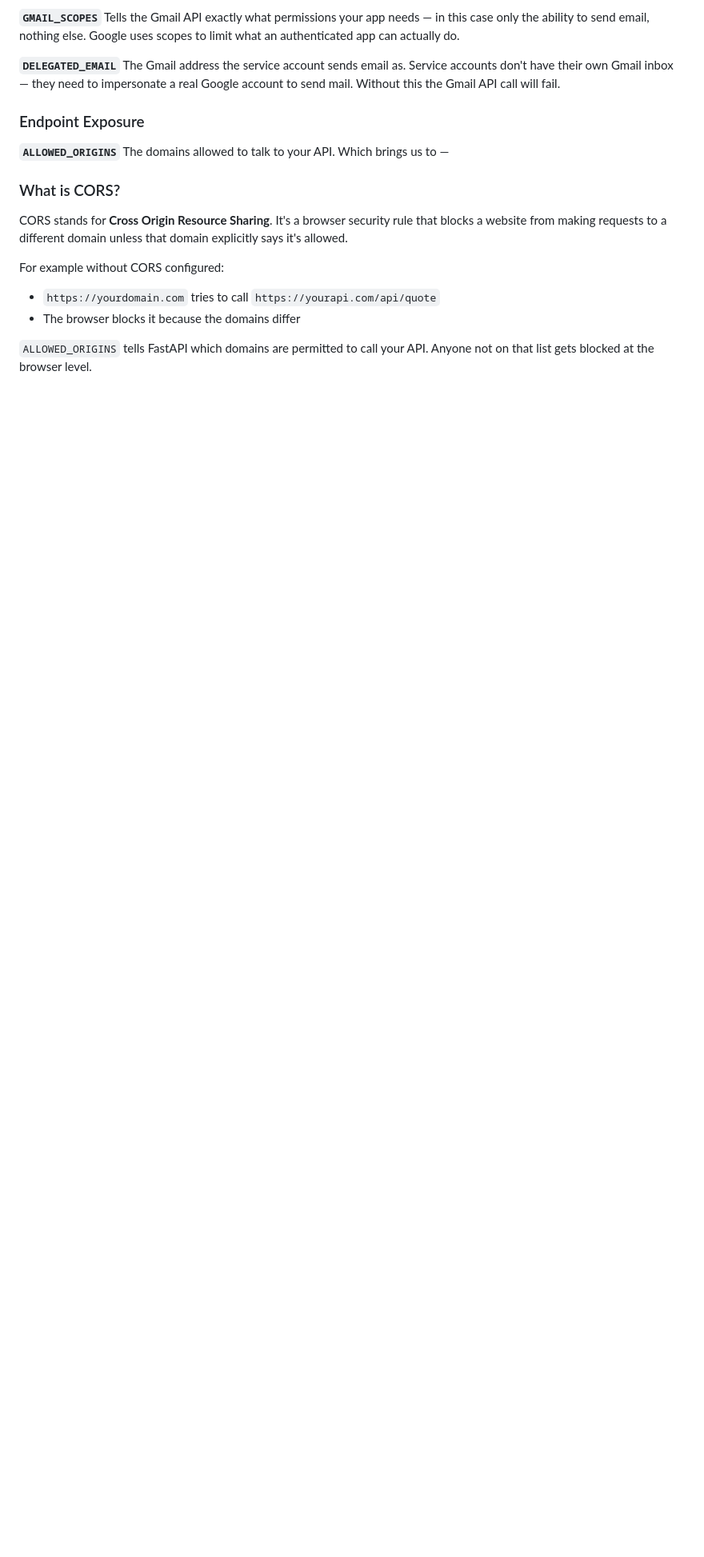
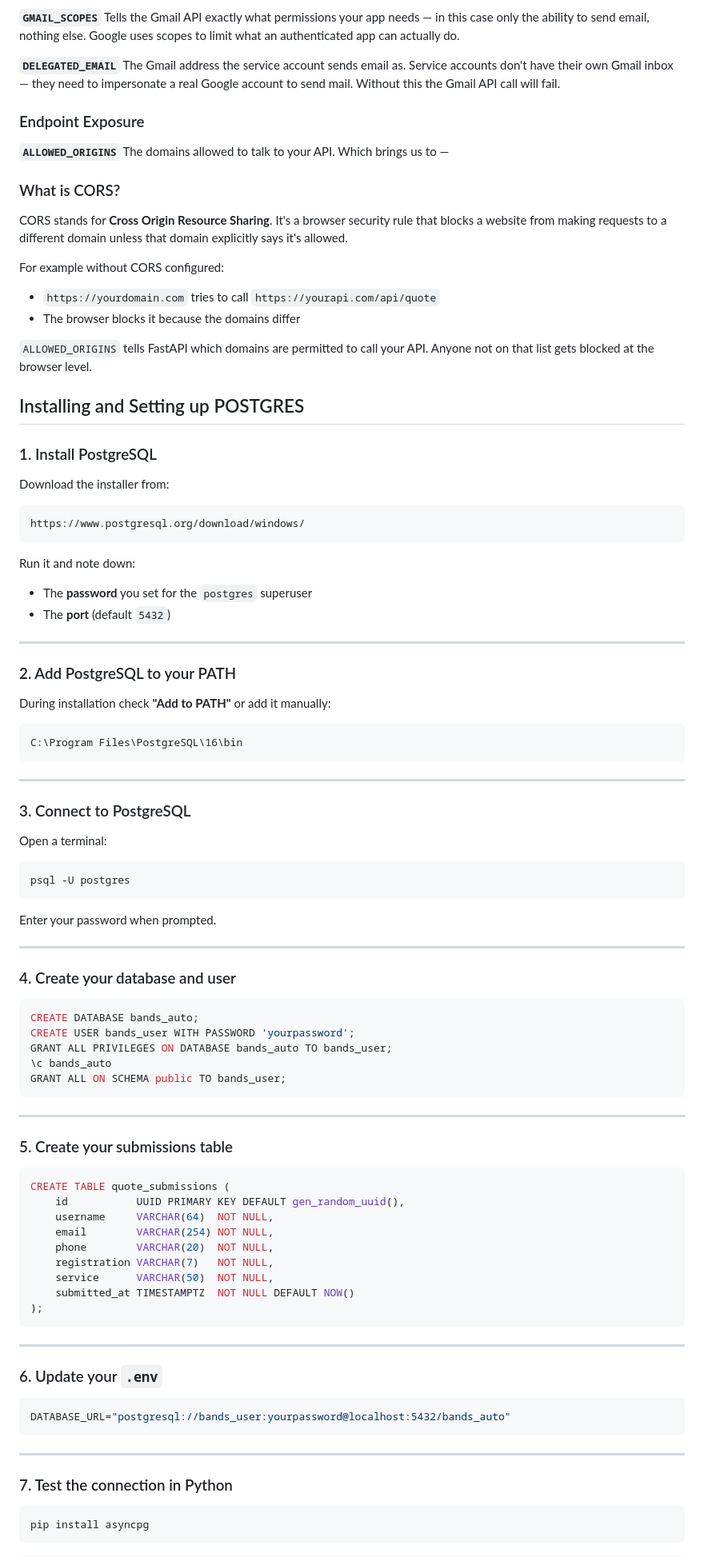
Before and after one commit to GarryJMcBride/bands_auto_site, a Markdown page: docs/development_journal.md, the part around one of its changes. Shown at 80% size. GitHub-like rendering; blank space fills up the shorter version.

Commit message:
chore: captured database install process

````diff
--- a/docs/development_journal.md
+++ b/docs/development_journal.md
@@ -390,3 +390,79 @@ For example without CORS configured:
 - The browser blocks it because the domains differ
 
 `ALLOWED_ORIGINS` tells FastAPI which domains are permitted to call your API. Anyone not on that list gets blocked at the browser level.
+
+## Installing and Setting up POSTGRES
+
+### 1. Install PostgreSQL
+
+Download the installer from:
+```
+https://www.postgresql.org/download/windows/
+```
+Run it and note down:
+- The **password** you set for the `postgres` superuser
+- The **port** (default `5432`)
+
+---
+
+### 2. Add PostgreSQL to your PATH
+
+During installation check **"Add to PATH"** or add it manually:
+```
+C:\Program Files\PostgreSQL\16\bin
+```
+
+---
+
+### 3. Connect to PostgreSQL
+
+Open a terminal:
+```bash
+psql -U postgres
+```
+Enter your password when prompted.
+
+---
+
+### 4. Create your database and user
+
+```sql
+CREATE DATABASE bands_auto;
+CREATE USER bands_user WITH PASSWORD 'yourpassword';
+GRANT ALL PRIVILEGES ON DATABASE bands_auto TO bands_user;
+\c bands_auto
+GRANT ALL ON SCHEMA public TO bands_user;
+```
+
+---
+
+### 5. Create your submissions table
+
+```sql
+CREATE TABLE quote_submissions (
+    id           UUID PRIMARY KEY DEFAULT gen_random_uuid(),
+    username     VARCHAR(64)  NOT NULL,
+    email        VARCHAR(254) NOT NULL,
+    phone        VARCHAR(20)  NOT NULL,
+    registration VARCHAR(7)   NOT NULL,
+    service      VARCHAR(50)  NOT NULL,
+    submitted_at TIMESTAMPTZ  NOT NULL DEFAULT NOW()
+);
+```
+
+---
+
+### 6. Update your `.env`
+
+```env
+DATABASE_URL="postgresql://bands_user:yourpassword@localhost:5432/bands_auto"
+```
+
+---
+
+### 7. Test the connection in Python
+
+```bash
+pip install asyncpg
+```
+
````
Also changed, not shown: other parts of docs/development_journal.md (+12 -0 lines).
